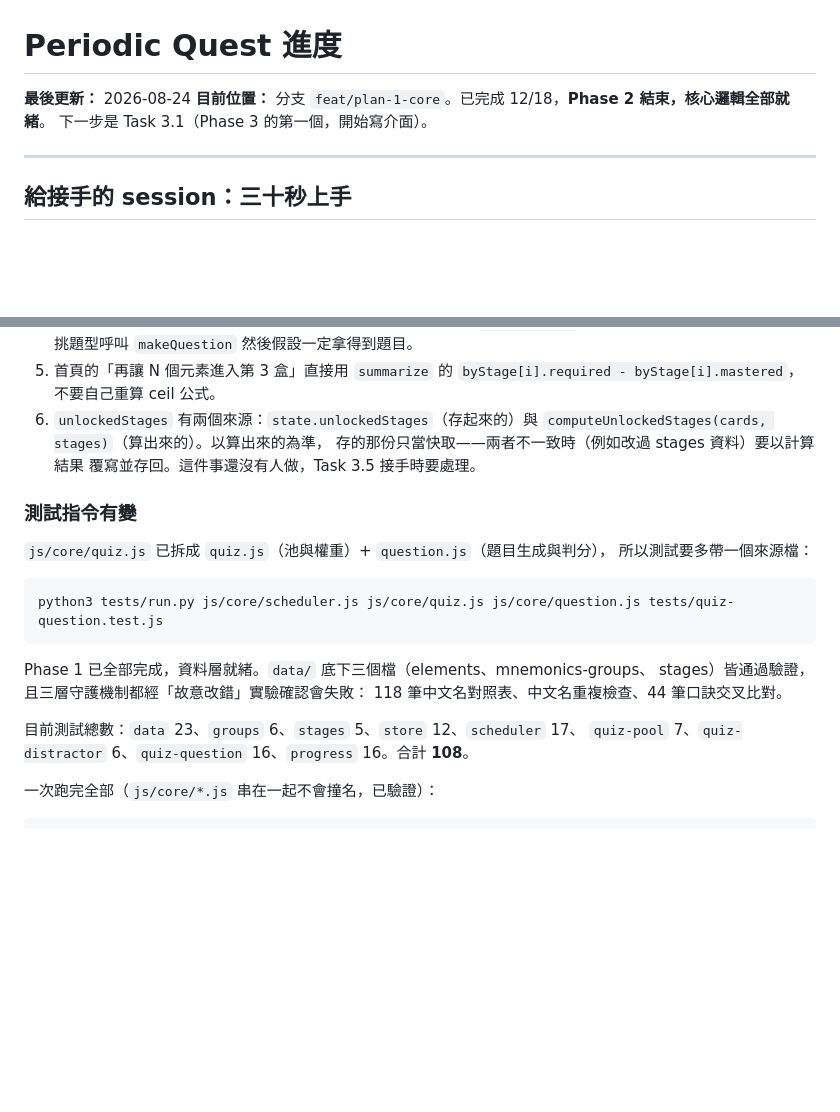
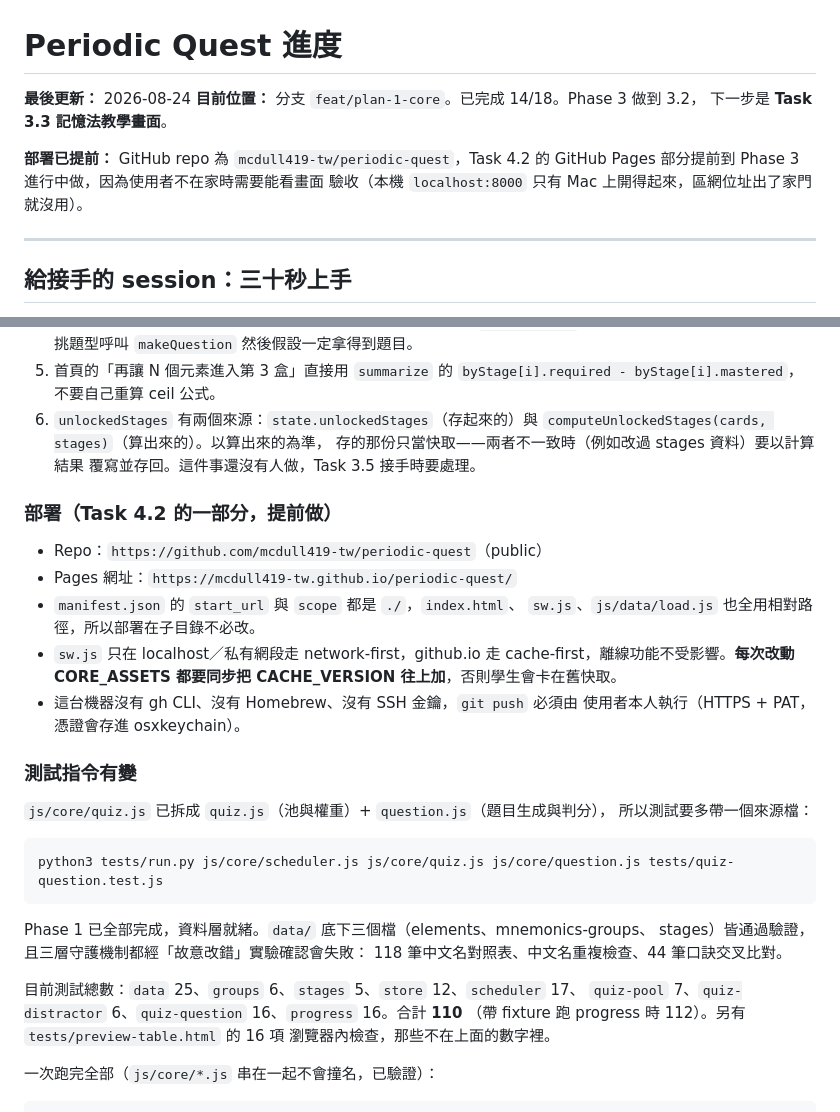
Before and after one commit to mcdull419-tw/periodic-quest, a Markdown page: docs/PROGRESS.md, 2 parts joined by grey strips. GitHub-like rendering; blank space fills up the shorter version.

Commit message:
docs: Task 3.1／3.2 與注音完成，記錄部署資訊
Co-Authored-By: Claude Opus 5 <noreply@anthropic.com>
Claude-Session: https://claude.ai/code/session_01Qjd3b6MSWZCChAT4qWnuCP

```diff
--- a/docs/PROGRESS.md
+++ b/docs/PROGRESS.md
@@ -1,8 +1,12 @@
 # Periodic Quest 進度
 
 **最後更新：** 2026-08-24
-**目前位置：** 分支 `feat/plan-1-core`。已完成 12/18，**Phase 2 結束，核心邏輯全部就緒**。
-下一步是 Task 3.1（Phase 3 的第一個，開始寫介面）。
+**目前位置：** 分支 `feat/plan-1-core`。已完成 14/18。Phase 3 做到 3.2，
+下一步是 **Task 3.3 記憶法教學畫面**。
+
+**部署已提前：** GitHub repo 為 `mcdull419-tw/periodic-quest`，Task 4.2 的
+GitHub Pages 部分提前到 Phase 3 進行中做，因為使用者不在家時需要能看畫面
+驗收（本機 `localhost:8000` 只有 Mac 上開得起來，區網位址出了家門就沒用）。
 
 ---
 
@@ -120,6 +133,18 @@ Phase 3 的驗證方式與前面不同：`js/ui/` 不寫自動化測試，改為
    存的那份只當快取——兩者不一致時（例如改過 stages 資料）要以計算結果
    覆寫並存回。這件事還沒有人做，Task 3.5 接手時要處理。
 
+### 部署（Task 4.2 的一部分，提前做）
+
+- Repo：`https://github.com/mcdull419-tw/periodic-quest`（public）
+- Pages 網址：`https://mcdull419-tw.github.io/periodic-quest/`
+- `manifest.json` 的 `start_url` 與 `scope` 都是 `./`，`index.html`、
+  `sw.js`、`js/data/load.js` 也全用相對路徑，所以部署在子目錄不必改。
+- `sw.js` 只在 localhost／私有網段走 network-first，github.io 走
+  cache-first，離線功能不受影響。**每次改動 CORE_ASSETS 都要同步把
+  CACHE_VERSION 往上加**，否則學生會卡在舊快取。
+- 這台機器沒有 gh CLI、沒有 Homebrew、沒有 SSH 金鑰，`git push` 必須由
+  使用者本人執行（HTTPS + PAT，憑證會存進 osxkeychain）。
+
 ### 測試指令有變
 
 `js/core/quiz.js` 已拆成 `quiz.js`（池與權重）+ `question.js`（題目生成與判分），
@@ -133,8 +158,10 @@ Phase 1 已全部完成，資料層就緒。`data/` 底下三個檔（elements
 stages）皆通過驗證，且三層守護機制都經「故意改錯」實驗確認會失敗：
 118 筆中文名對照表、中文名重複檢查、44 筆口訣交叉比對。
 
-目前測試總數：`data` 23、`groups` 6、`stages` 5、`store` 12、`scheduler` 17、
-`quiz-pool` 7、`quiz-distractor` 6、`quiz-question` 16、`progress` 16。合計 **108**。
+目前測試總數：`data` 25、`groups` 6、`stages` 5、`store` 12、`scheduler` 17、
+`quiz-pool` 7、`quiz-distractor` 6、`quiz-question` 16、`progress` 16。合計 **110**
+（帶 fixture 跑 progress 時 112）。另有 `tests/preview-table.html` 的 16 項
+瀏覽器內檢查，那些不在上面的數字裡。
 
 一次跑完全部（`js/core/*.js` 串在一起不會撞名，已驗證）：
 
```
Also changed, not shown: other parts of docs/PROGRESS.md (+51 -14 lines).
